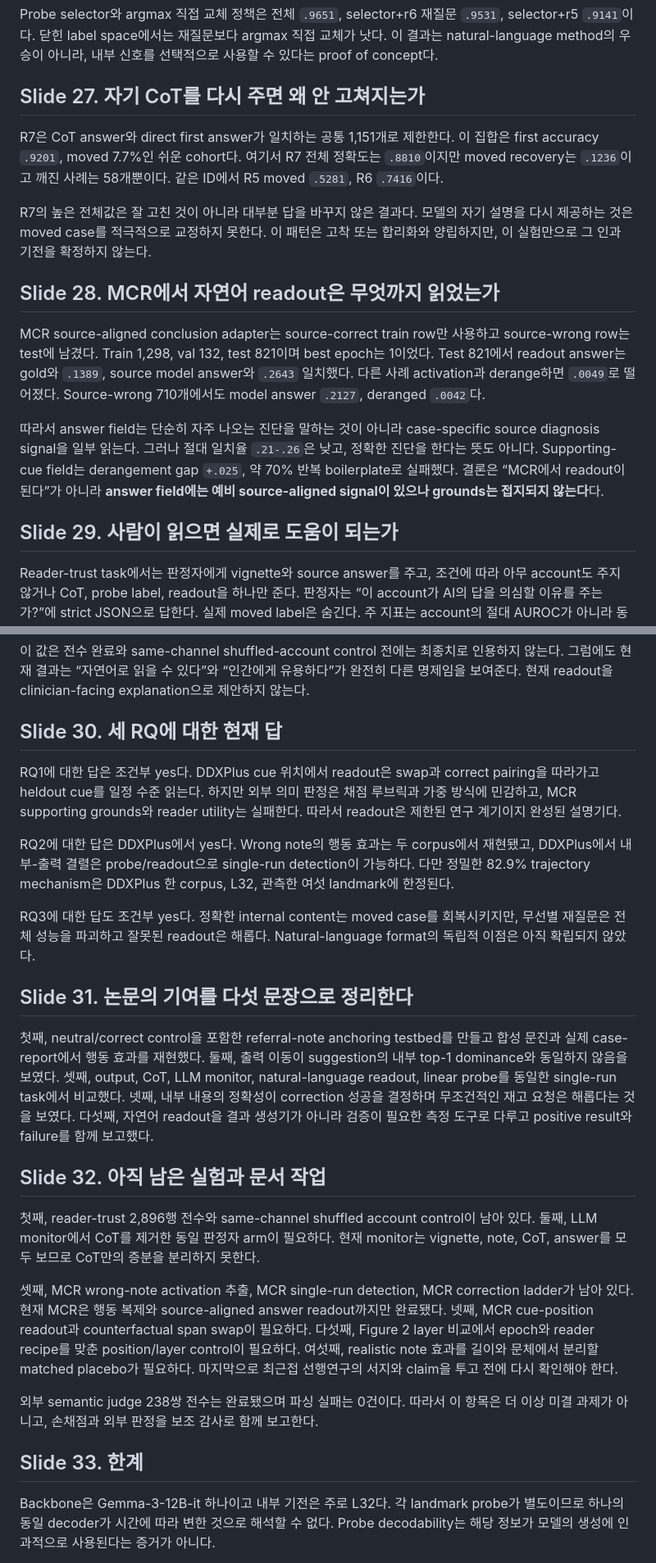
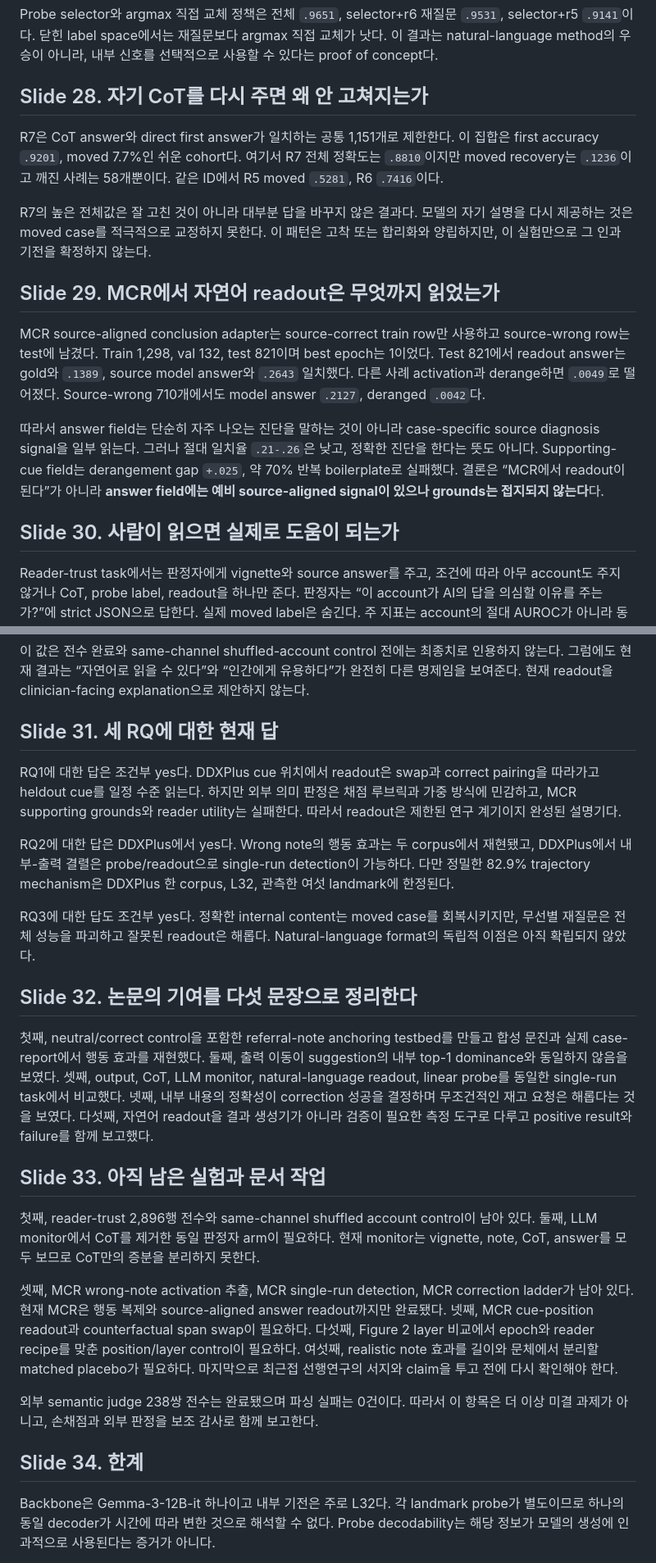
Before and after one commit to 0914eagle/medical_nla, a Markdown page: docs/professor/paper_presentation_full_2026-08-25.md, 2 parts joined by grey strips. Shown at 82% size. Drawn GitHub-style.

```diff
--- a/docs/professor/paper_presentation_full_2026-08-25.md
+++ b/docs/professor/paper_presentation_full_2026-08-25.md
@@ -532,7 +587,7 @@ Probe selector와 argmax 직접 교체 정책은 전체 `.9651`, selector+r6 재
 교체가 낫다. 이 결과는 natural-language method의 우승이 아니라, 내부 신호를
 선택적으로 사용할 수 있다는 proof of concept다.
 
-## Slide 27. 자기 CoT를 다시 주면 왜 안 고쳐지는가
+## Slide 28. 자기 CoT를 다시 주면 왜 안 고쳐지는가
 
 R7은 CoT answer와 direct first answer가 일치하는 공통 1,151개로 제한한다.
 이 집합은 first accuracy `.9201`, moved 7.7%인 쉬운 cohort다. 여기서 R7 전체
@@ -544,7 +599,7 @@ R7의 높은 전체값은 잘 고친 것이 아니라 대부분 답을 바꾸지
 패턴은 고착 또는 합리화와 양립하지만, 이 실험만으로 그 인과 기전을 확정하지
 않는다.
 
-## Slide 28. MCR에서 자연어 readout은 무엇까지 읽었는가
+## Slide 29. MCR에서 자연어 readout은 무엇까지 읽었는가
 
 MCR source-aligned conclusion adapter는 source-correct train row만 사용하고
 source-wrong row는 test에 남겼다. Train 1,298, val 132, test 821이며 best epoch는
@@ -559,7 +614,7 @@ source diagnosis signal을 일부 읽는다. 그러나 절대 일치율 `.21-.26
 아니라 **answer field에는 예비 source-aligned signal이 있으나 grounds는 접지되지
 않는다**다.
 
-## Slide 29. 사람이 읽으면 실제로 도움이 되는가
+## Slide 30. 사람이 읽으면 실제로 도움이 되는가
 
 Reader-trust task에서는 판정자에게 vignette와 source answer를 주고, 조건에 따라
 아무 account도 주지 않거나 CoT, probe label, readout을 하나만 준다. 판정자는
@@ -578,7 +633,7 @@ no-account 대비 paired delta다.
 유용하다”가 완전히 다른 명제임을 보여준다. 현재 readout을 clinician-facing
 explanation으로 제안하지 않는다.
 
-## Slide 30. 세 RQ에 대한 현재 답
+## Slide 31. 세 RQ에 대한 현재 답
 
 RQ1에 대한 답은 조건부 yes다. DDXPlus cue 위치에서 readout은 swap과 correct
 pairing을 따라가고 heldout cue를 일정 수준 읽는다. 하지만 외부 의미 판정은
@@ -594,7 +649,7 @@ RQ3에 대한 답도 조건부 yes다. 정확한 internal content는 moved case
 무선별 재질문은 전체 성능을 파괴하고 잘못된 readout은 해롭다. Natural-language
 format의 독립적 이점은 아직 확립되지 않았다.
 
-## Slide 31. 논문의 기여를 다섯 문장으로 정리한다
+## Slide 32. 논문의 기여를 다섯 문장으로 정리한다
 
 첫째, neutral/correct control을 포함한 referral-note anchoring testbed를 만들고
 합성 문진과 실제 case-report에서 행동 효과를 재현했다. 둘째, 출력 이동이
@@ -604,7 +659,7 @@ LLM monitor, natural-language readout, linear probe를 동일한 single-run task
 재고 요청은 해롭다는 것을 보였다. 다섯째, 자연어 readout을 결과 생성기가 아니라
 검증이 필요한 측정 도구로 다루고 positive result와 failure를 함께 보고했다.
 
-## Slide 32. 아직 남은 실험과 문서 작업
+## Slide 33. 아직 남은 실험과 문서 작업
 
 첫째, reader-trust 2,896행 전수와 same-channel shuffled account control이 남아
 있다. 둘째, LLM monitor에서 CoT를 제거한 동일 판정자 arm이 필요하다. 현재 monitor는
@@ -621,7 +676,7 @@ ladder가 남아 있다. 현재 MCR은 행동 복제와 source-aligned answer re
 외부 semantic judge 238쌍 전수는 완료됐으며 파싱 실패는 0건이다. 따라서 이
 항목은 더 이상 미결 과제가 아니고, 손채점과 외부 판정을 보조 감사로 함께 보고한다.
 
-## Slide 33. 한계
+## Slide 34. 한계
 
 Backbone은 Gemma-3-12B-it 하나이고 내부 기전은 주로 L32다. 각 landmark probe가
 별도이므로 하나의 동일 decoder가 시간에 따라 변한 것으로 해석할 수 없다. Probe
```
Also changed, not shown: other parts of docs/professor/paper_presentation_full_2026-08-25.md (+74 -19 lines).
